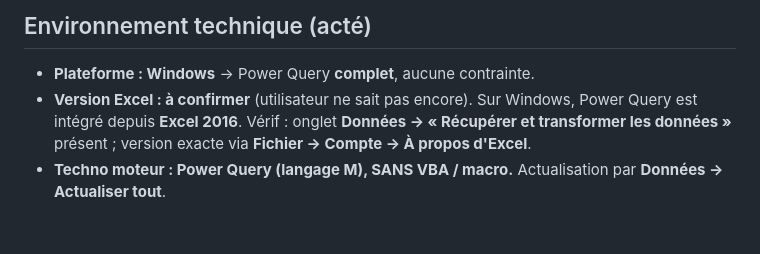
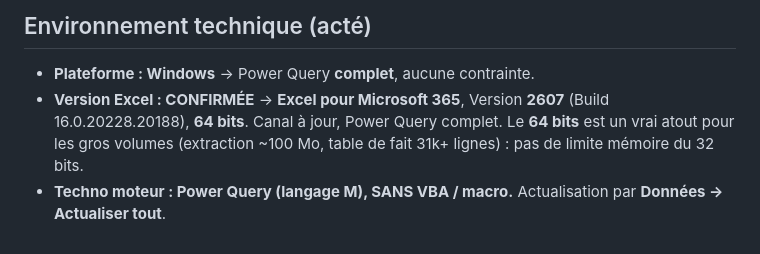
Before and after one commit to elmeziatims-art/demo-3, a Markdown page: magnitude-tagetik-reprise/docs/notes.md, the part around the change. Drawn GitHub-style.

Commit message:
Journal: version Excel confirmee - Microsoft 365 v2607 64 bits (ideal gros volumes)
Co-Authored-By: Claude Opus 5 <noreply@anthropic.com>
Claude-Session: https://claude.ai/code/session_01Fe2TTwyteRoLx6eTiYhDCD

```diff
--- a/magnitude-tagetik-reprise/docs/notes.md
+++ b/magnitude-tagetik-reprise/docs/notes.md
@@ -452,8 +452,8 @@ correspondance ligne à ligne : c'est un **jeu de règles** avec des **caractèr
 ## Environnement technique (acté)
 
 - **Plateforme : Windows** → Power Query **complet**, aucune contrainte.
-- **Version Excel : à confirmer** (utilisateur ne sait pas encore). Sur Windows, Power Query est
-  intégré depuis **Excel 2016**. Vérif : onglet **Données → « Récupérer et transformer les données »**
-  présent ; version exacte via **Fichier → Compte → À propos d'Excel**.
+- **Version Excel : CONFIRMÉE** → **Excel pour Microsoft 365**, Version **2607** (Build 16.0.20228.20188),
+  **64 bits**. Canal à jour, Power Query complet. Le **64 bits** est un vrai atout pour les gros
+  volumes (extraction ~100 Mo, table de fait 31k+ lignes) : pas de limite mémoire du 32 bits.
 - **Techno moteur : Power Query (langage M), SANS VBA / macro.** Actualisation par
   **Données → Actualiser tout**.
```
